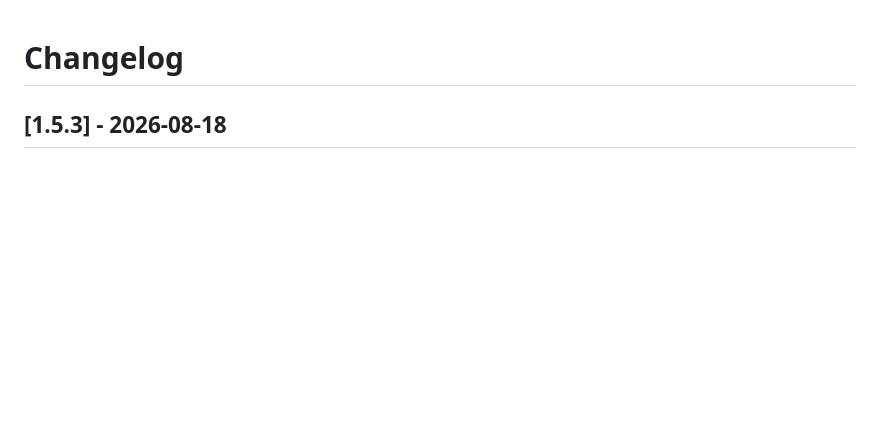
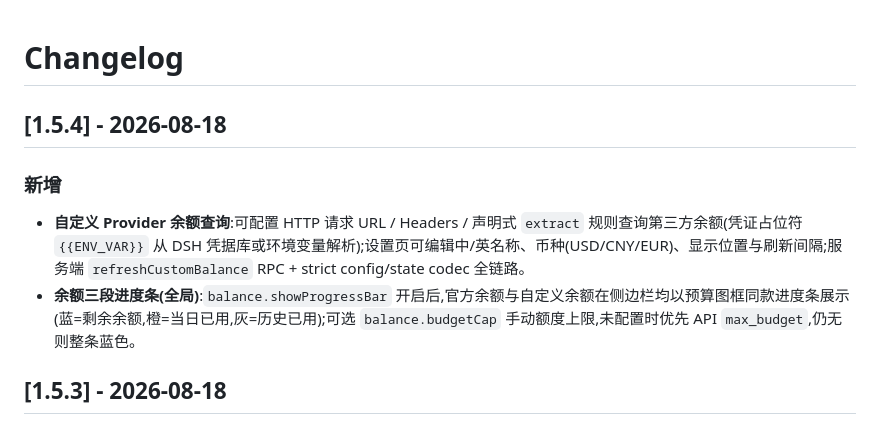
Before and after one commit to Han-1413141/dsh-cost-meter, a Markdown page: CHANGELOG.md, the part around the change. Rendered like a GitHub page; blank space fills up the shorter version.

```diff
--- a/CHANGELOG.md
+++ b/CHANGELOG.md
@@ -1,4 +1,11 @@
 # Changelog
+
+## [1.5.4] - 2026-08-18
+
+### 新增
+
+- **自定义 Provider 余额查询**:可配置 HTTP 请求 URL / Headers / 声明式 `extract` 规则查询第三方余额(凭证占位符 `{{ENV_VAR}}` 从 DSH 凭据库或环境变量解析);设置页可编辑中/英名称、币种(USD/CNY/EUR)、显示位置与刷新间隔;服务端 `refreshCustomBalance` RPC + strict config/state codec 全链路。
+- **余额三段进度条(全局)**:`balance.showProgressBar` 开启后,官方余额与自定义余额在侧边栏均以预算图框同款进度条展示(蓝=剩余余额,橙=当日已用,灰=历史已用);可选 `balance.budgetCap` 手动额度上限,未配置时优先 API `max_budget`,仍无则整条蓝色。
 
 ## [1.5.3] - 2026-08-18
 
```
Also changed, not shown: README.en.md (+13 -3 lines), README.md (+14 -3 lines), docs/screenshot-balance-progress-bar-zh.png (added), docs/screenshot-custom-balance-settings-zh.png (added), 8 other files.
